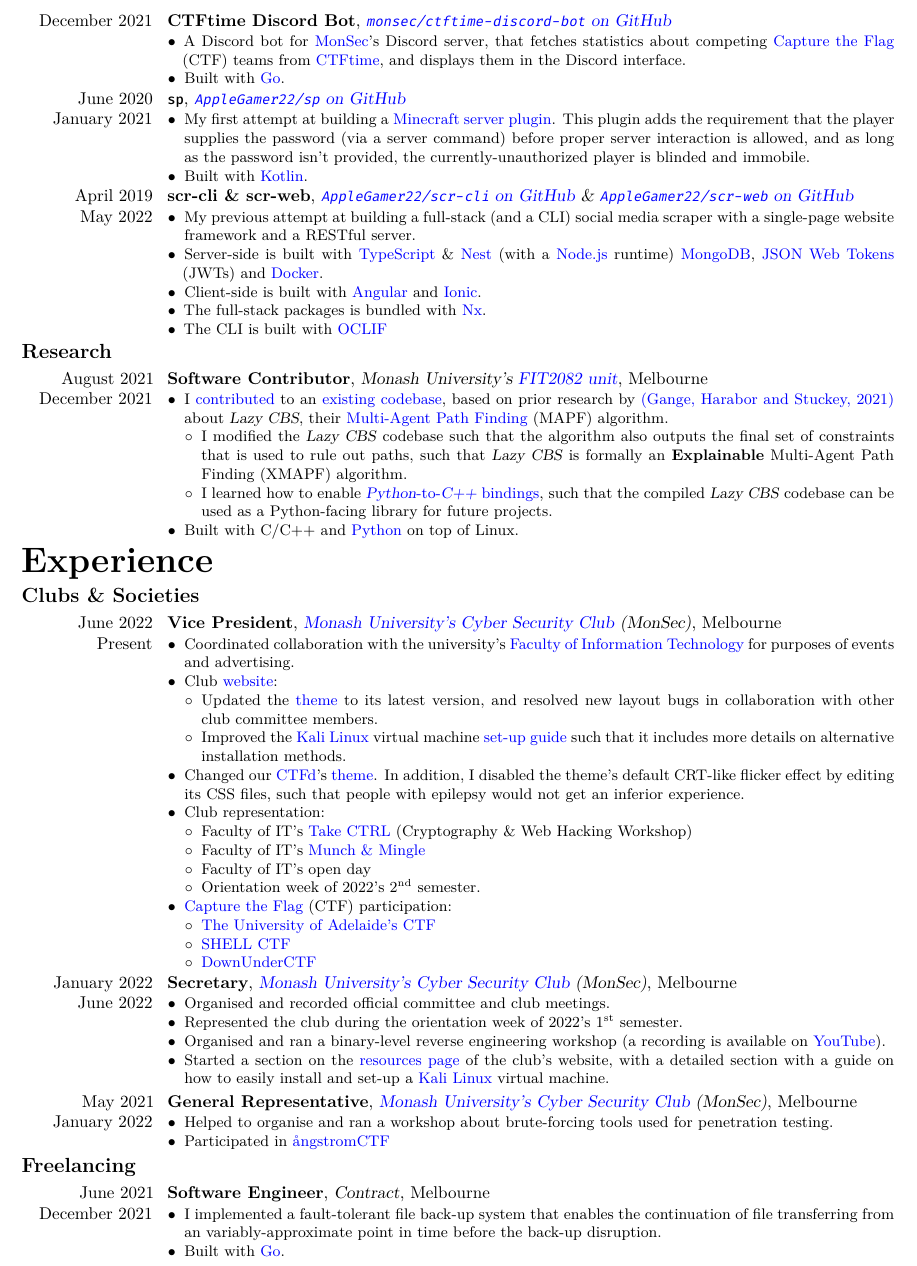
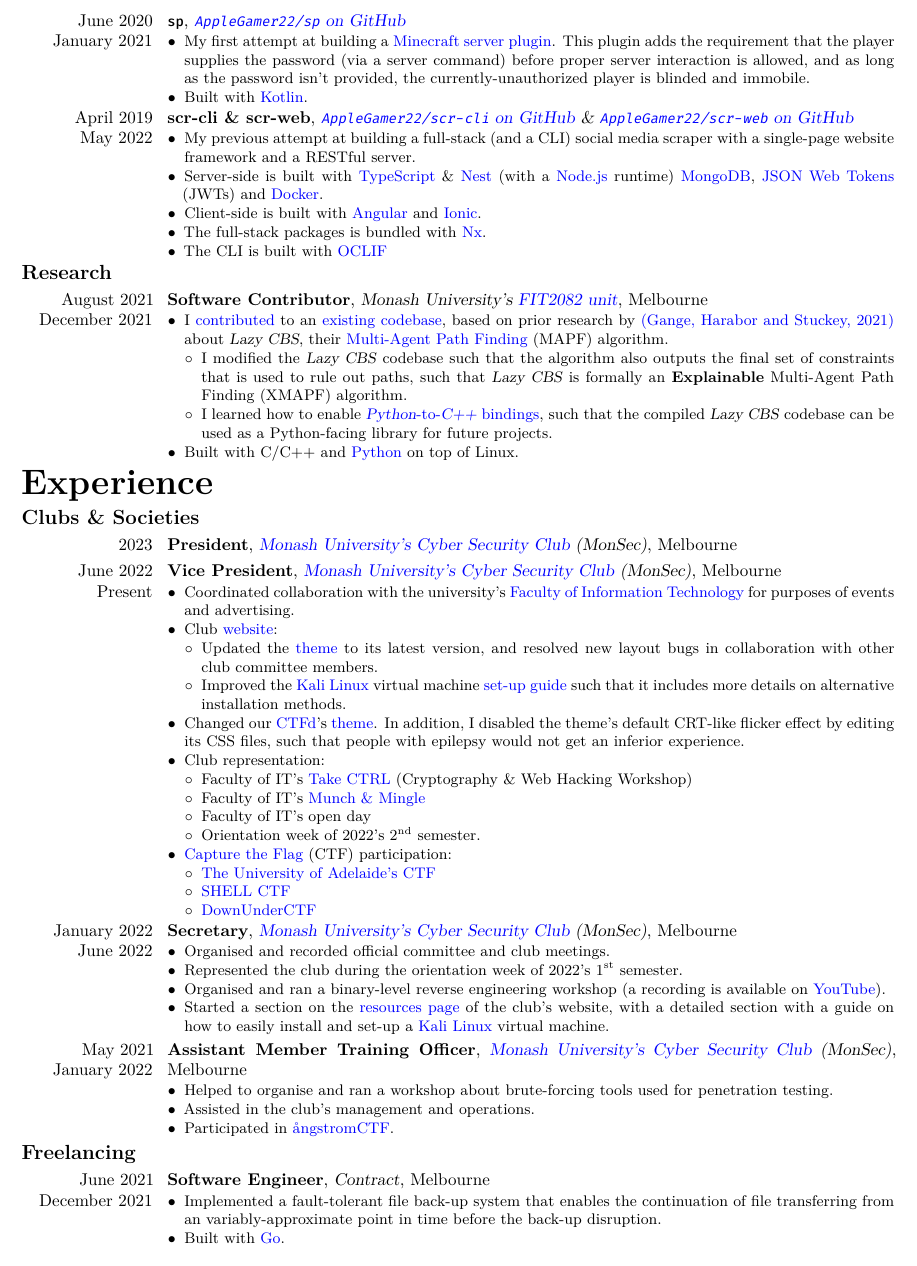
Before and after one commit to AppleGamer22/applegamer22.github.io, a LaTeX CV (cv.tex): part of page 2 of 2, cut at the place of the change. Compiled offline with XeLaTeX.

Commit message:
updated cv

```diff
--- a/cv.tex
+++ b/cv.tex
@@ -136,12 +136,12 @@
 			\end{itemize}
 		}
 	}
-	\cventry{December 2021}{CTFtime Discord Bot}{\ghurl{monsec/ctftime-discord-bot}}{}{}{
-		\begin{itemize}
-			\item A Discord bot for \href{https://monsec.io/contact/}{MonSec}'s Discord server, that fetches statistics about competing \href{https://en.wikipedia.org/wiki/Capture_the_flag_(cybersecurity)}{Capture the Flag} (CTF) teams from \href{https://ctftime.org}{CTFtime}, and displays them in the Discord interface.
-			\item Built with \href{https://go.dev}{Go}.
-		\end{itemize}
-	}
+	% \cventry{December 2021}{CTFtime Discord Bot}{\ghurl{monsec/ctftime-discord-bot}}{}{}{
+	% 	\begin{itemize}
+	% 		\item A Discord bot for \href{https://monsec.io/contact/}{MonSec}'s Discord server, that fetches statistics about competing \href{https://en.wikipedia.org/wiki/Capture_the_flag_(cybersecurity)}{Capture the Flag} (CTF) teams from \href{https://ctftime.org}{CTFtime}, and displays them in the Discord interface.
+	% 		\item Built with \href{https://go.dev}{Go}.
+	% 	\end{itemize}
+	% }
 	\hypertarget{sp}{
 		\cventry{June 2020 \\ January 2021}{\texttt{sp}}{\ghurl{AppleGamer22/sp}}{}{}{
 			\begin{itemize}
@@ -178,6 +178,7 @@
 
 	\section{Experience}
 	\subsection{Clubs \& Societies}
+	\cventry{2023}{President}{\href{https://monsec.io/team/}{Monash University's Cyber Security Club} (MonSec)}{Melbourne}{}{}
 	\cventry{June 2022 \\ Present}{Vice President}{\href{https://monsec.io/team/}{Monash University's Cyber Security Club} (MonSec)}{Melbourne}{}{\begin{itemize}
 		\item Coordinated collaboration with the university's \href{https://www.monash.edu/it}{Faculty of Information Technology} for purposes of events and advertising.
 		\item Club \href{https://monsec.io}{website}:
@@ -206,14 +207,17 @@
 		\item Organised and ran a binary-level reverse engineering workshop (a recording is available on \href{https://youtu.be/893L13SxDUg}{YouTube}).
 		\item Started a section on the \href{https://monsec.io/resources/}{resources page} of the club's website, with a detailed section with a guide on how to easily install and set-up a \href{https://www.kali.org}{Kali Linux} virtual machine.
 	\end{itemize}}
-	\cventry{May 2021 \\ January 2022}{General Representative}{\href{https://monsec.io/team/}{Monash University's Cyber Security Club} (MonSec)}{Melbourne}{}{\begin{itemize}
-		\item Helped to organise and ran a workshop about brute-forcing tools used for penetration testing.
-		\item Participated in \href{https://applegamer22.github.io/posts/angstromctf/}{{\aa}ngstromCTF}
-	\end{itemize}}
+	\cventry{May 2021 \\ January 2022}{Assistant Member Training Officer}{\href{https://monsec.io/team/}{Monash University's Cyber Security Club} (MonSec)}{Melbourne}{}{
+		\begin{itemize}
+			\item Helped to organise and ran a workshop about brute-forcing tools used for penetration testing.
+			\item Assisted in the club's management and operations.
+			\item Participated in \href{https://applegamer22.github.io/posts/angstromctf/}{{\aa}ngstromCTF}.
+		\end{itemize}
+	}
 
 	\subsection{Freelancing}
 	\cventry{June 2021 \\ December 2021}{Software Engineer}{Contract}{Melbourne}{}{\begin{itemize}
-		\item I implemented a fault-tolerant file back-up system that enables the continuation of file transferring from an variably-approximate point in time before the back-up disruption.
+		\item Implemented a fault-tolerant file back-up system that enables the continuation of file transferring from an variably-approximate point in time before the back-up disruption.
 		\item Built with \href{https://go.dev}{Go}.
 	\end{itemize}}
 \end{document}
```
Also changed, not shown: Makefile, 1 other file.
